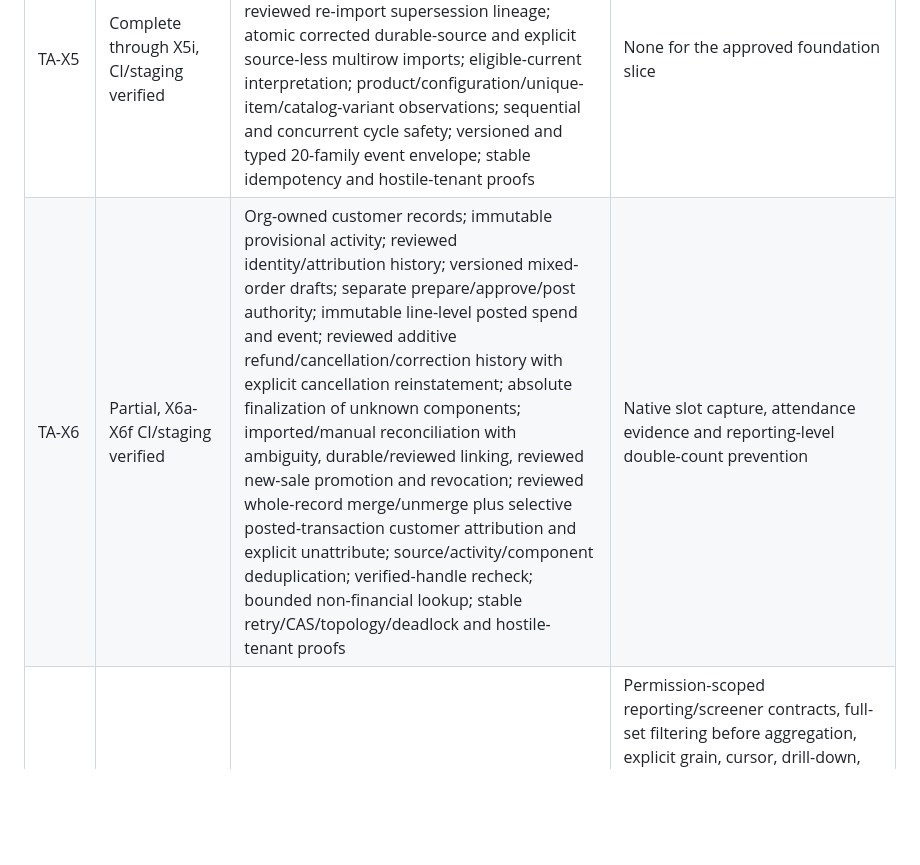
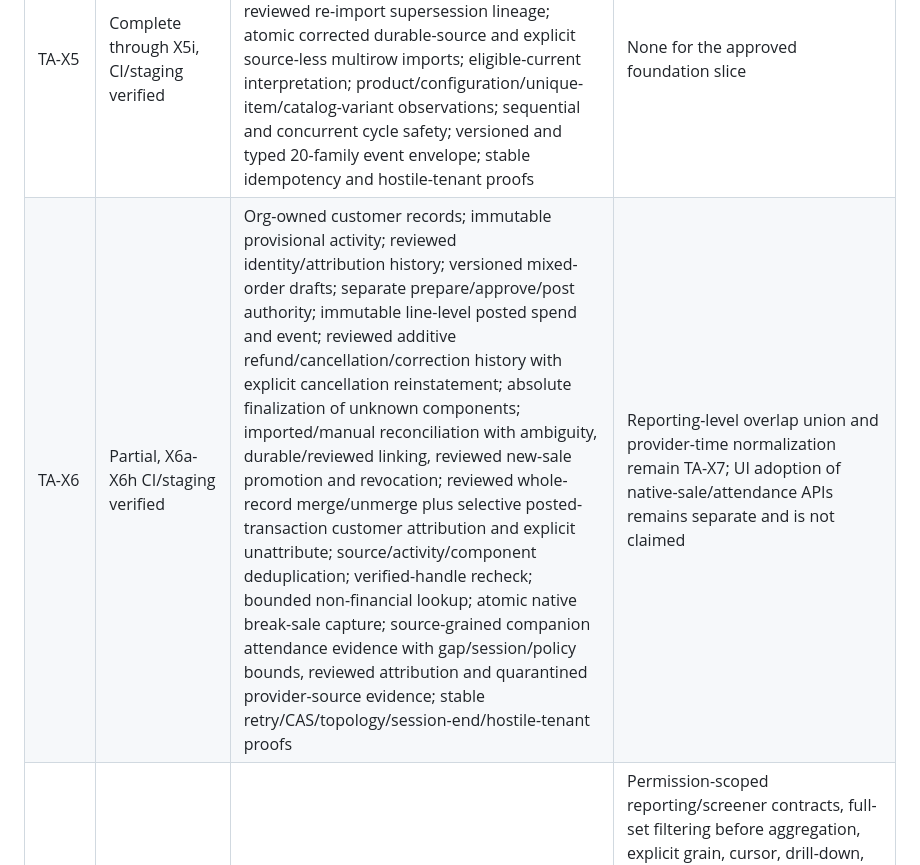
Before and after one commit to rev-edge/element10-app, a Markdown page: docs/TRACK_A_EXPANSION_PLAN_2026-09-10.md, the part around one of its changes. Drawn GitHub-style; blank space fills up the shorter version.

Commit message:
Record TA-X6h staging evidence

```diff
--- a/docs/TRACK_A_EXPANSION_PLAN_2026-09-10.md
+++ b/docs/TRACK_A_EXPANSION_PLAN_2026-09-10.md
@@ -57,7 +57,7 @@ Status: execution plan and evidence matrix for the owner-authorized September 10
 | TA-X3 | Partial, schema foundation CI/staging verified | Separate purchasing headers/lines/allocations/comments, source deduplication, immutable document revisions and fail-closed actual-cost evidence | PO create/amend/approve/revision writers, audience-safe comment output, and invoice/credit/allocation workflow contracts remain required; original direct receiving must not fabricate a PO; accounting recognition/payment rules remain out of scope |
 | TA-X4 | Partial, core writers CI/staging verified | Lots, expected allocations, confirmed lot reservations, atomic reserve/consume/release, receipt posting/reversal, concurrency and no-overcommit proofs | Direct/no-PO invoice-linked and multi-line receiving/reversal plus inspection/quarantine disposition remain required; owner rulings remain required for over-receipt authority and landed-cost allocation method |
 | TA-X5 | Complete through X5i, CI/staging verified | Typed intake and resolver lifecycle; reviewed evidence commit; native receipt/movement event links; immutable manual correction and reviewed re-import supersession lineage; atomic corrected durable-source and explicit source-less multirow imports; eligible-current interpretation; product/configuration/unique-item/catalog-variant observations; sequential and concurrent cycle safety; versioned and typed 20-family event envelope; stable idempotency and hostile-tenant proofs | None for the approved foundation slice |
-| TA-X6 | Partial, X6a-X6f CI/staging verified | Org-owned customer records; immutable provisional activity; reviewed identity/attribution history; versioned mixed-order drafts; separate prepare/approve/post authority; immutable line-level posted spend and event; reviewed additive refund/cancellation/correction history with explicit cancellation reinstatement; absolute finalization of unknown components; imported/manual reconciliation with ambiguity, durable/reviewed linking, reviewed new-sale promotion and revocation; reviewed whole-record merge/unmerge plus selective posted-transaction customer attribution and explicit unattribute; source/activity/component deduplication; verified-handle recheck; bounded non-financial lookup; stable retry/CAS/topology/deadlock and hostile-tenant proofs | Native slot capture, attendance evidence and reporting-level double-count prevention |
+| TA-X6 | Partial, X6a-X6h CI/staging verified | Org-owned customer records; immutable provisional activity; reviewed identity/attribution history; versioned mixed-order drafts; separate prepare/approve/post authority; immutable line-level posted spend and event; reviewed additive refund/cancellation/correction history with explicit cancellation reinstatement; absolute finalization of unknown components; imported/manual reconciliation with ambiguity, durable/reviewed linking, reviewed new-sale promotion and revocation; reviewed whole-record merge/unmerge plus selective posted-transaction customer attribution and explicit unattribute; source/activity/component deduplication; verified-handle recheck; bounded non-financial lookup; atomic native break-sale capture; source-grained companion attendance evidence with gap/session/policy bounds, reviewed attribution and quarantined provider-source evidence; stable retry/CAS/topology/session-end/hostile-tenant proofs | Reporting-level overlap union and provider-time normalization remain TA-X7; UI adoption of native-sale/attendance APIs remains separate and is not claimed |
 | TA-X7 | Not started | Existing bounded inventory reads only | Permission-scoped reporting/screener contracts, full-set filtering before aggregation, explicit grain, cursor, drill-down, definitions and source lineage; reconstruct corrected listing intervals and prove overlapping-channel exposure union semantics |
 | TA-X8 | Not started | Dormant outbox rows only | Bounded read-only AI query contracts, reviewable action drafts, and a replay-safe dormant outbox claim/ack contract; no external dispatch, chatbot or silent execution |
 
```
Also changed, not shown: other parts of docs/TRACK_A_EXPANSION_PLAN_2026-09-10.md (+4 -0 lines), docs/TA_X6H_STAGING_EVIDENCE.md (added, +51 -0 lines).
